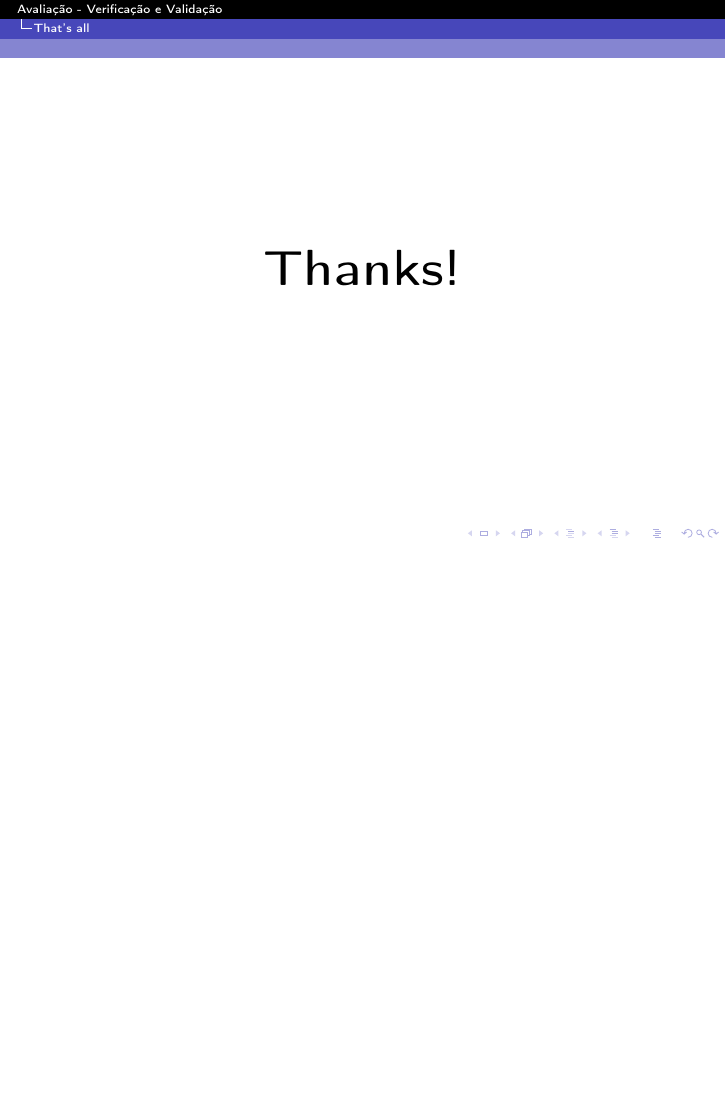
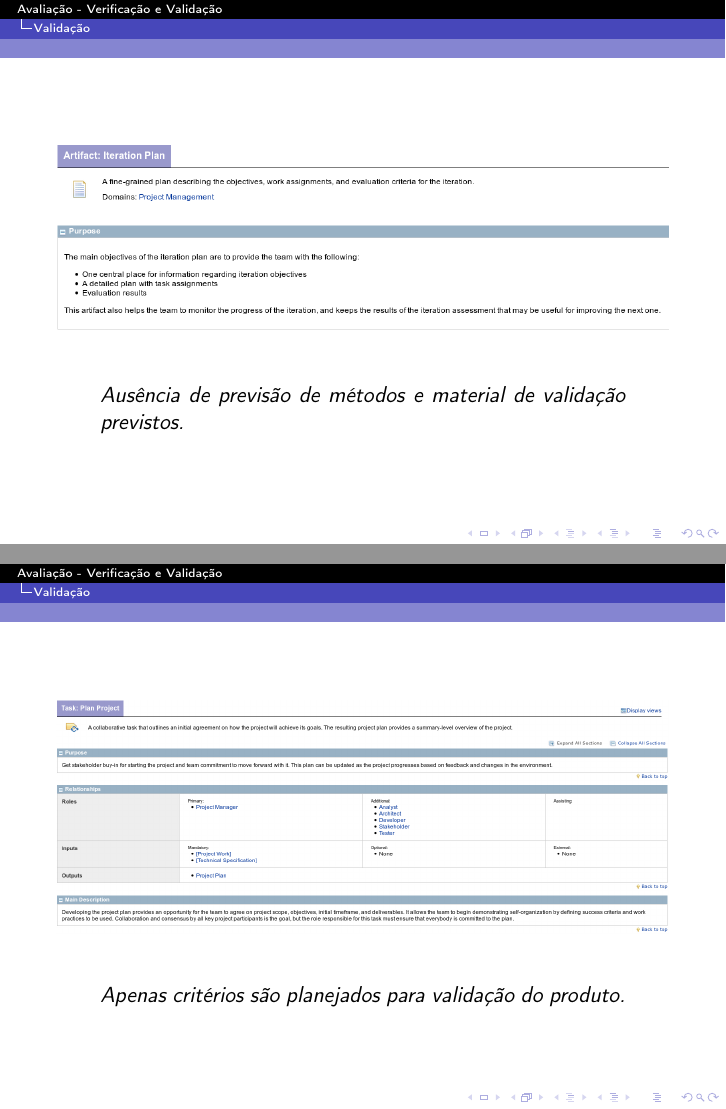
Before and after one commit to Ziul/MPS_Trabalho_3, LaTeX slides (main.tex, which reads conteudo/conteudo.tex): page 10 of 10 before the commit and pages 11 and 13 of 14 after it, the two joined at a grey line, the shorter picture padded with empty space. Compiled offline with pdfLaTeX.

Commit message:
Validação

```diff
--- a/conteudo/conteudo.tex
+++ b/conteudo/conteudo.tex
@@ -73,0 +81,10 @@ Sem revisões por pares.
+\begin{frame}
+\begin{figure}[p]
+    \centering
+    \includegraphics[width=\textwidth]{conteudo/plan}
+    \label{fig:Pattern}
+\end{figure}
+\begin{quote}
+Ausência de previsão de métodos e material de validação previstos.
+\end{quote}
+\end{frame}
@@ -74 +100,13 @@ Sem revisões por pares.
+\begin{frame}
+\begin{figure}[p]
+    \centering
+    \includegraphics[width=\textwidth]{conteudo/plan2}
+    \label{fig:Pattern}
+\end{figure}
+\begin{quote}
+Apenas critérios são planejados para validação do produto.
+\end{quote}
+\end{frame}
+
+
 % section valida_o (end)
```
Also changed, not shown: conteudo/VAL2.png (added), conteudo/VAL3.png (added), conteudo/plan2.png (added), conteudo/conteudo.tex (16 more changed lines).
